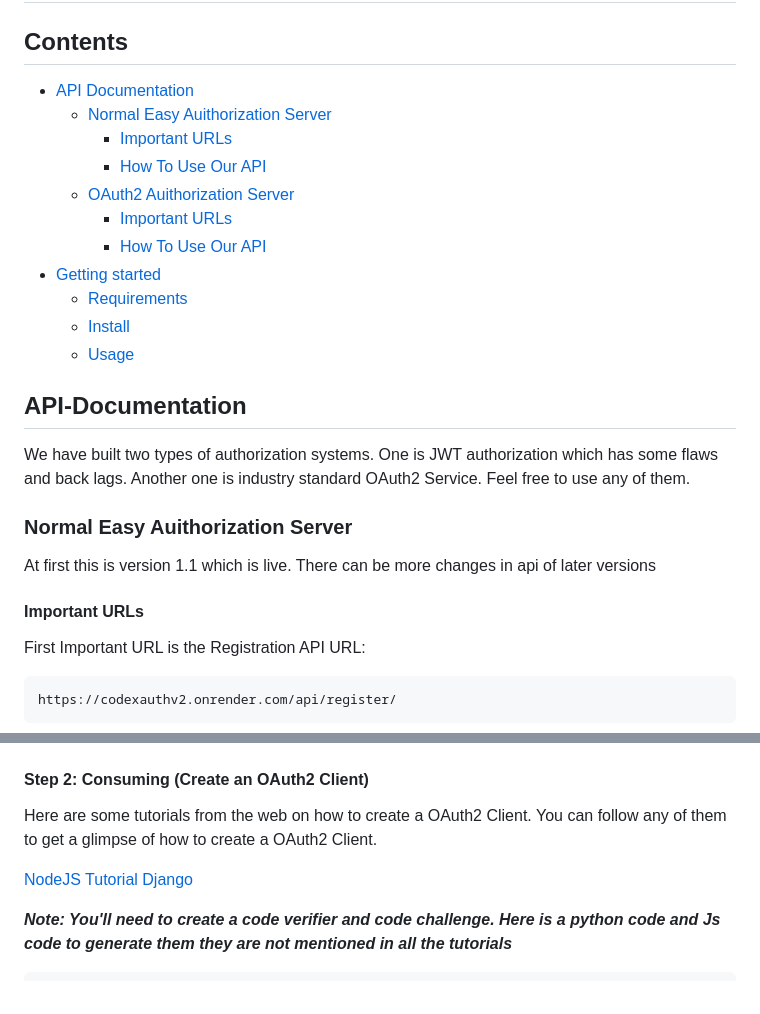
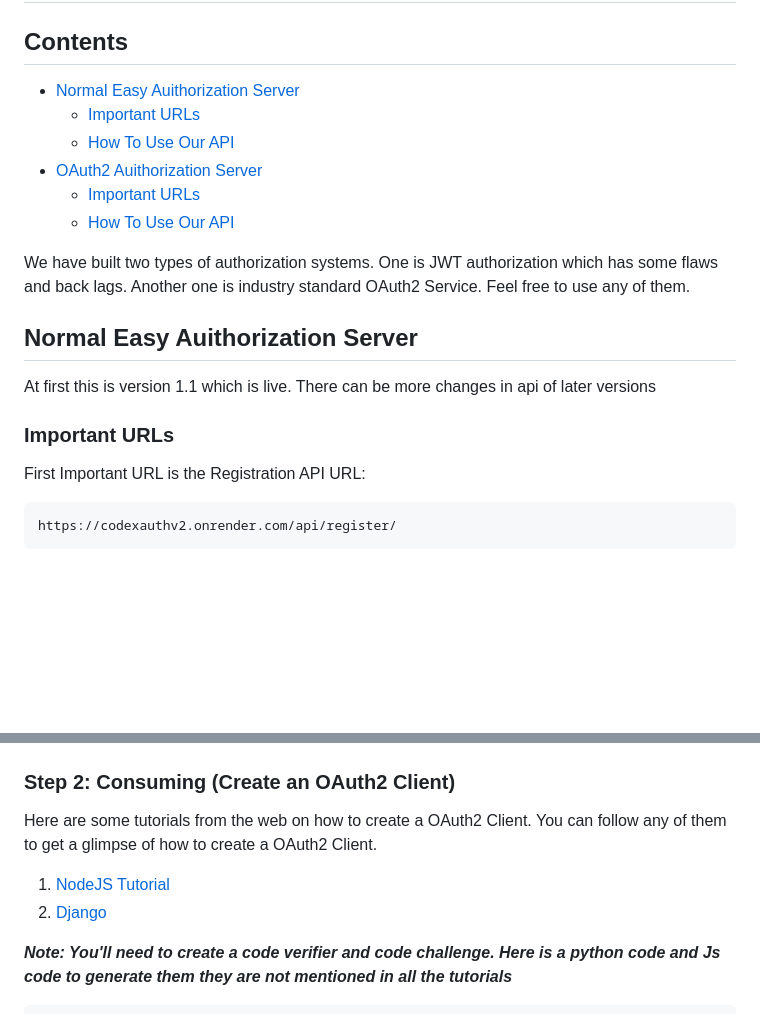
Before and after one commit to javedcoding/CODEXAuthenticationPannel, a Markdown page: README.md, 2 parts joined by grey strips. Rendered like a GitHub page; blank space fills up the shorter version.

````diff
--- a/README.md
+++ b/README.md
@@ -2,26 +2,22 @@
 
 ## Contents
 
-*   [API Documentation](#API-Documentation)
-    *   [Normal Easy Auithorization Server](#Normal-Easy-Auithorization-Server)
-        *   [Important URLs](#Important-URLs)
-        *   [How To Use Our API](#How-To-Use-Our-API)
-    *   [OAuth2 Auithorization Server](#OAuth2-Auithorization-Server)
-        *   [Important URLs](#Important-URLs)
-        *   [How To Use Our API](#How-To-Use-Our-API)
-*   [Getting started](#getting-started)
-    *   [Requirements](#requirements)
-    *   [Install](#install)
-    *   [Usage](#usage)
+*   [Normal Easy Auithorization Server](#Normal-Easy-Auithorization-Server)
+    *   [Important URLs](#Important-URLs)
+    *   [How To Use Our API](#How-To-Use-Our-API)
+*   [OAuth2 Auithorization Server](#OAuth2-Auithorization-Server)
+    *   [Important URLs](#Important-URLs)
+    *   [How To Use Our API](#How-To-Use-Our-API)
 
 
-## API-Documentation
-We have built two types of authorization systems. One is JWT authorization which has some flaws and back lags. Another one is industry standard OAuth2 Service. Feel free to use any of them.
 
-### Normal Easy Auithorization Server
+We have built two types of authorization systems. One is JWT authorization which has some flaws and back lags.
+Another one is industry standard OAuth2 Service. Feel free to use any of them.
+
+## Normal Easy Auithorization Server
 At first this is version 1.1 which is live. There can be more changes in api of later versions
 
-#### Important URLs
+### Important URLs
 First Important URL is the Registration API URL:
 ```
 https://codexauthv2.onrender.com/api/register/
@@ -215,13 +211,13 @@ need them later. The following picture shows the registering page
 
 ![Application Registering](https://github.com/javedcoding/CODEXAuthenticationPannel/blob/ayan_forked_hung/readme_pics/register.png)
 
-#### Step 2: Consuming (Create an OAuth2 Client)
+### Step 2: Consuming (Create an OAuth2 Client)
 
 Here are some tutorials from the web on how to create a OAuth2 Client. You can follow any of them to get a glimpse of
 how to create a OAuth2 Client.
 
-[NodeJS Tutorial](https://blog.bitsrc.io/step-by-step-guide-to-implementing-oauth2-in-a-node-js-application-89c7e8d202bd)
-[Django](https://songrgg.github.io/programming/django-oauth-client-setup/)
+1. [NodeJS Tutorial](https://blog.bitsrc.io/step-by-step-guide-to-implementing-oauth2-in-a-node-js-application-89c7e8d202bd)
+2. [Django](https://songrgg.github.io/programming/django-oauth-client-setup/)
 
 **_Note: You'll need to create a code verifier and code challenge. Here is a python code and Js code to generate them
 they are not mentioned in all the tutorials_**
````
Also changed, not shown: other parts of README.md (+11 -11 lines).
